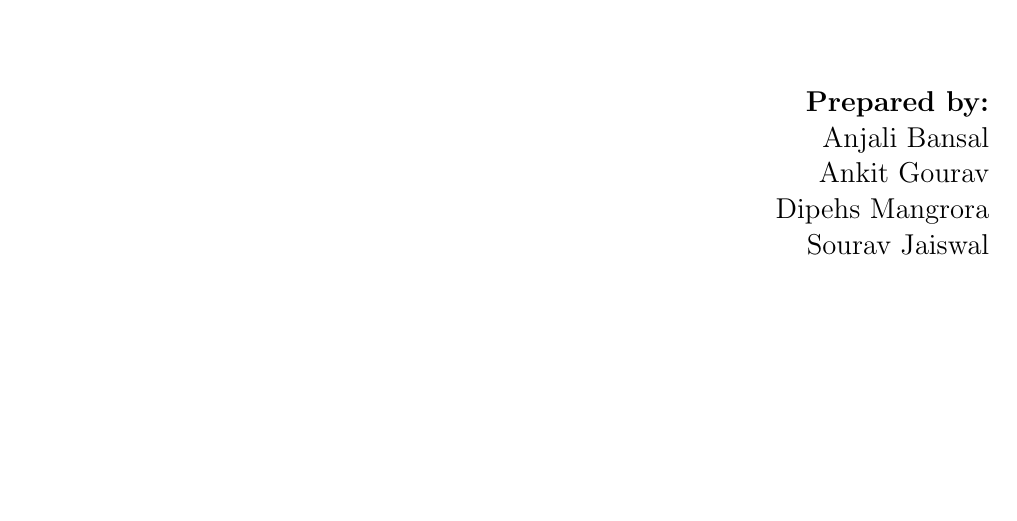
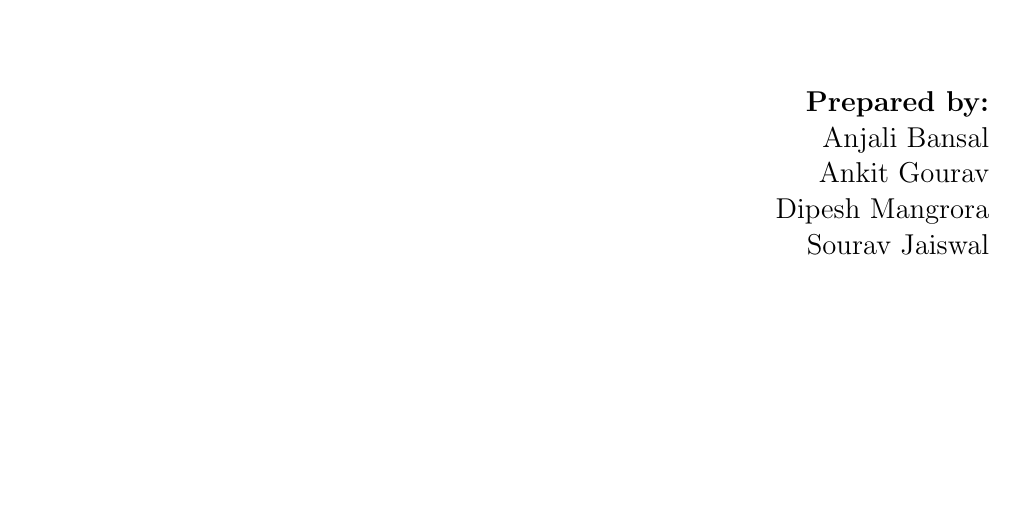
Before and after one commit to Sourav0611/testCaseGen_SRS, a LaTeX document (main.tex): part of page 1 of 3, cut so that both start at the same text. Compiled offline with pdfLaTeX.

Commit message:
Fix typo

```diff
--- a/main.tex
+++ b/main.tex
@@ -24,7 +24,7 @@
             \textbf{Prepared by:\\}
             Anjali Bansal\\
             Ankit Gourav\\
-            Dipehs Mangrora\\
+            Dipesh Mangrora\\
             Sourav Jaiswal\\
         \end{Large}
         \vfill
```
